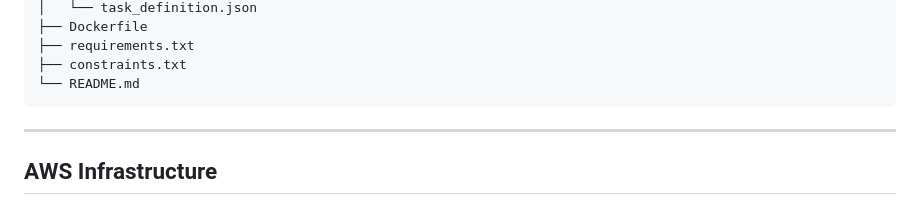
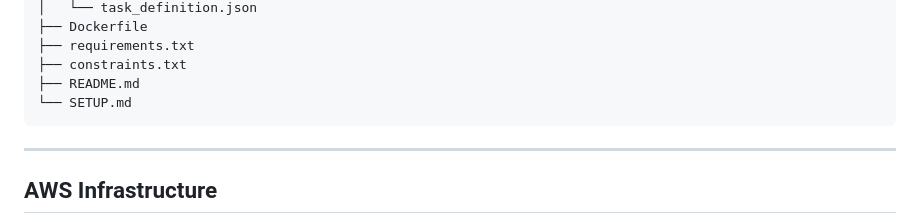
Before and after one commit to Ahmad-Hamdy-Elhendawy/Multi-AZ-AWS-ECS-Fargate-RAG-Deployment, a Markdown page: README.md, the part around one of its changes. GitHub-like rendering.

````diff
--- a/README.md
+++ b/README.md
@@ -106,7 +44,8 @@ python -m src.main
 ├── Dockerfile
 ├── requirements.txt
 ├── constraints.txt
-└── README.md
+├── README.md
+└── SETUP.md
 ```
 
 ---
````
Also changed, not shown: other parts of README.md (+3 -65 lines).
